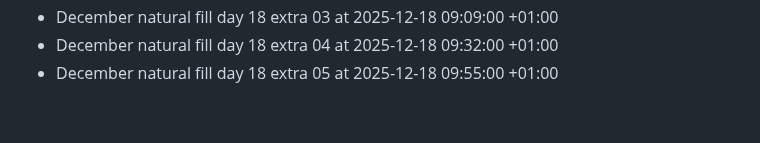
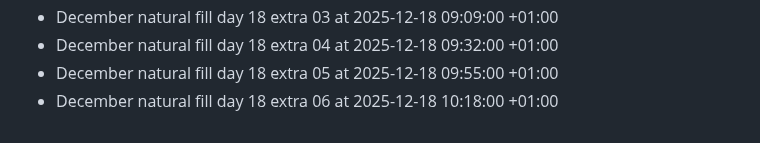
Before and after one commit to bilalzarrik01/about-me-, a Markdown page: activity-log.md, the part around the change. GitHub-like rendering.

Commit message:
chore: december fill day 18 extra 06

```diff
--- a/activity-log.md
+++ b/activity-log.md
@@ -220,3 +220,4 @@
 - December natural fill day 18 extra 03 at 2025-12-18 09:09:00 +01:00
 - December natural fill day 18 extra 04 at 2025-12-18 09:32:00 +01:00
 - December natural fill day 18 extra 05 at 2025-12-18 09:55:00 +01:00
+- December natural fill day 18 extra 06 at 2025-12-18 10:18:00 +01:00
```
